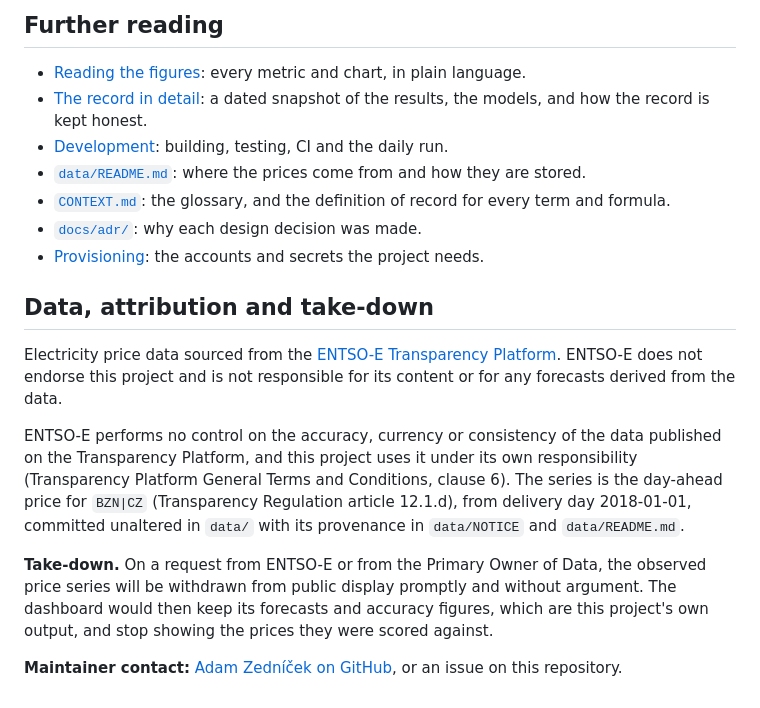
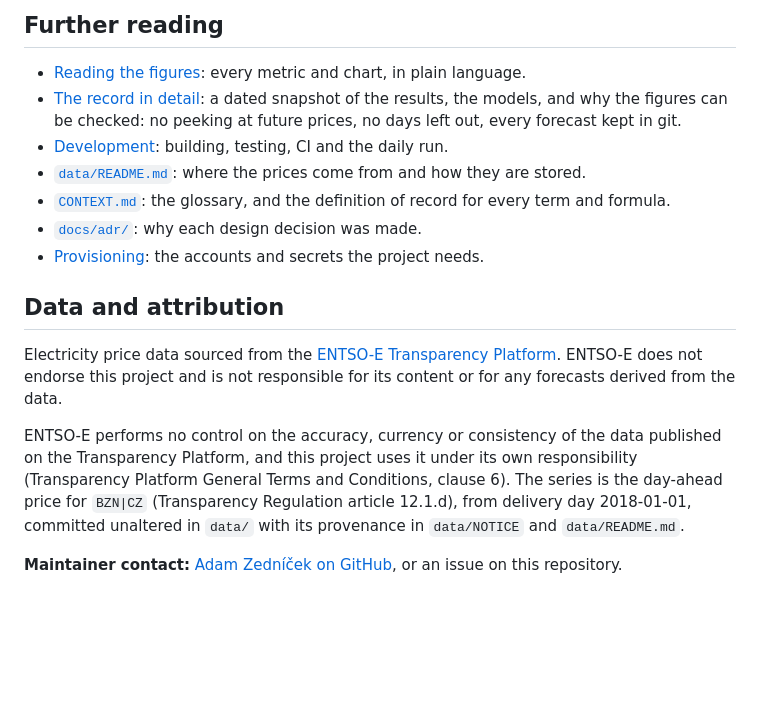
Before and after one commit to Zednicek-Adam/cz-electricity-price-forecast, a Markdown page: README.md, the part around one of its changes. Drawn GitHub-style; blank space fills up the shorter version.

```diff
--- a/README.md
+++ b/README.md
@@ -135,7 +134,8 @@ The checks, CI, backtests and the daily run are in
 - [Reading the figures](docs/reading-the-figures.md): every metric and chart,
   in plain language.
 - [The record in detail](docs/the-record.md): a dated snapshot of the results,
-  the models, and how the record is kept honest.
+  the models, and why the figures can be checked: no peeking at future
+  prices, no days left out, every forecast kept in git.
 - [Development](docs/development.md): building, testing, CI and the daily run.
 - [`data/README.md`](data/README.md): where the prices come from and how they
   are stored.
@@ -145,7 +145,7 @@ The checks, CI, backtests and the daily run are in
 - [Provisioning](docs/provisioning.md): the accounts and secrets the project
   needs.
 
-## Data, attribution and take-down
+## Data and attribution
 
 Electricity price data sourced from the
 [ENTSO-E Transparency Platform](https://transparency.entsoe.eu/). ENTSO-E does
@@ -159,11 +159,5 @@ clause 6). The series is the day-ahead price for `BZN|CZ` (Transparency
 Regulation article 12.1.d), from delivery day 2018-01-01, committed unaltered
 in `data/` with its provenance in `data/NOTICE` and `data/README.md`.
 
-**Take-down.** On a request from ENTSO-E or from the Primary Owner of Data, the
-observed price series will be withdrawn from public display promptly and
-without argument. The dashboard would then keep its forecasts and accuracy
-figures, which are this project's own output, and stop showing the prices they
-were scored against.
-
 **Maintainer contact:** [Adam Zedníček on GitHub](https://github.com/Zednicek-Adam),
 or an issue on this repository.
```
Also changed, not shown: other parts of README.md (+71 -72 lines), docs/the-record.md (+2 -2 lines), docs/images/how-forecasting-works.png (added).
